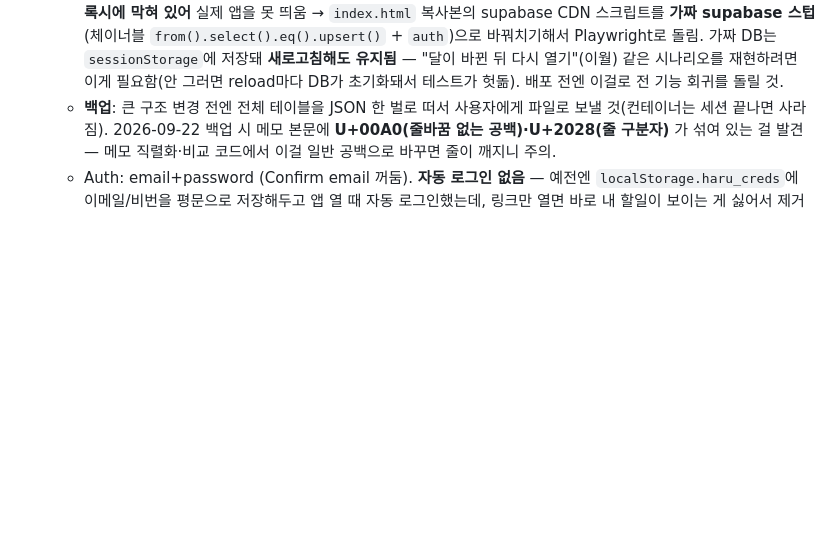
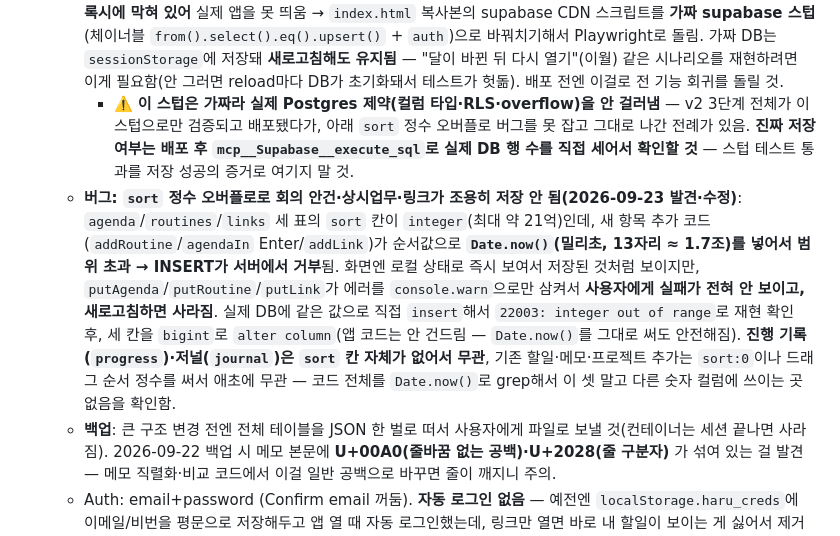
Before and after one commit to BokiVoki/test, a Markdown page: CLAUDE.md, the part around the change. Rendered like a GitHub page; blank space fills up the shorter version.

Commit message:
CLAUDE.md: sort 정수 오버플로 버그 기록 (회의안건/상시업무/링크 저장 안 됨)
DB 마이그레이션으로 이미 고침(agenda/routines/links.sort → bigint,
앱 코드 변경 없음). 실제 DB에 재현·검증 완료. 스텁 테스트는 실제
Postgres 제약을 못 걸러낸다는 것도 함께 기록.

Co-Authored-By: Claude Sonnet 5 <noreply@anthropic.com>
Claude-Session: https://claude.ai/code/session_01WTrASTzgR8hZczLaamMnVB

```diff
--- a/CLAUDE.md
+++ b/CLAUDE.md
@@ -127,6 +127,8 @@
   - 테이블: `todos`, `memos`, `settings`, `art_artists`, `art_works` (RLS `owner=auth.uid()`) + **v2 추가**: `progress`(진행 기록, `todo_id`·`date`·`text` — 덮어쓰지 않고 쌓임) · `routines`(상시업무 마스터) · `journal`(`date`가 `YYYY-MM`이면 그 달의 월간 회고) · `links`(`pinned`면 홈 오른쪽 고정) · `agenda`(회의 안건). `todos`엔 `month`/`review`/`routine_id`/`rolled` 컬럼 추가. 전부 추가만 한 마이그레이션이라 기존 행은 그대로.
   - **프로브 플래그**: 새 컬럼·테이블도 기존 방식대로 `hasMonth`/`hasAgenda`/`hasLinks`/`hasProgress`/`hasJournal`/`hasRoutines`로 확인 후 켜짐 — 마이그레이션 안 된 DB에서도 앱이 안 깨짐.
   - **헤드리스 테스트 하네스**(`scratchpad/mkstub.js`): 샌드박스에선 supabase.co·cdn.jsdelivr.net이 **에그레스 프록시에 막혀 있어** 실제 앱을 못 띄움 → `index.html` 복사본의 supabase CDN 스크립트를 **가짜 supabase 스텁**(체이너블 `from().select().eq().upsert()` + `auth`)으로 바꿔치기해서 Playwright로 돌림. 가짜 DB는 `sessionStorage`에 저장돼 **새로고침해도 유지됨** — "달이 바뀐 뒤 다시 열기"(이월) 같은 시나리오를 재현하려면 이게 필요함(안 그러면 reload마다 DB가 초기화돼서 테스트가 헛돎). 배포 전엔 이걸로 전 기능 회귀를 돌릴 것.
+    - ⚠️ **이 스텁은 가짜라 실제 Postgres 제약(컬럼 타입·RLS·overflow)을 안 걸러냄** — v2 3단계 전체가 이 스텁으로만 검증되고 배포됐다가, 아래 `sort` 정수 오버플로 버그를 못 잡고 그대로 나간 전례가 있음. **진짜 저장 여부는 배포 후 `mcp__Supabase__execute_sql`로 실제 DB 행 수를 직접 세어서 확인할 것** — 스텁 테스트 통과를 저장 성공의 증거로 여기지 말 것.
+  - **버그: `sort` 정수 오버플로로 회의 안건·상시업무·링크가 조용히 저장 안 됨(2026-09-23 발견·수정)**: `agenda`/`routines`/`links` 세 표의 `sort` 칸이 `integer`(최대 약 21억)인데, 새 항목 추가 코드(`addRoutine`/`agendaIn` Enter/`addLink`)가 순서값으로 **`Date.now()`(밀리초, 13자리 ≈ 1.7조)를 넣어서 범위 초과 → INSERT가 서버에서 거부**됨. 화면엔 로컬 상태로 즉시 보여서 저장된 것처럼 보이지만, `putAgenda`/`putRoutine`/`putLink`가 에러를 `console.warn`으로만 삼켜서 **사용자에게 실패가 전혀 안 보이고, 새로고침하면 사라짐**. 실제 DB에 같은 값으로 직접 `insert`해서 `22003: integer out of range`로 재현 확인 후, 세 칸을 `bigint`로 `alter column`(앱 코드는 안 건드림 — `Date.now()`를 그대로 써도 안전해짐). **진행 기록(`progress`)·저널(`journal`)은 `sort` 칸 자체가 없어서 무관**, 기존 할일·메모·프로젝트 추가는 `sort:0`이나 드래그 순서 정수를 써서 애초에 무관 — 코드 전체를 `Date.now()`로 grep해서 이 셋 말고 다른 숫자 컬럼에 쓰이는 곳 없음을 확인함.
   - **백업**: 큰 구조 변경 전엔 전체 테이블을 JSON 한 벌로 떠서 사용자에게 파일로 보낼 것(컨테이너는 세션 끝나면 사라짐). 2026-09-22 백업 시 메모 본문에 **U+00A0(줄바꿈 없는 공백)·U+2028(줄 구분자)** 가 섞여 있는 걸 발견 — 메모 직렬화·비교 코드에서 이걸 일반 공백으로 바꾸면 줄이 깨지니 주의.
   - Auth: email+password (Confirm email 꺼둠). **자동 로그인 없음** — 예전엔 `localStorage.haru_creds`에 이메일/비번을 평문으로 저장해두고 앱 열 때 자동 로그인했는데, 링크만 열면 바로 내 할일이 보이는 게 싫어서 제거함(회사에 `/cha` 링크를 공유하게 되면서). 남아있던 `haru_creds` 값도 로드 시 지움. 아이디/비번 기억은 **브라우저 자체 비밀번호 관리자**에 맡김 — 그래서 로그인 입력칸을 `<form id="authForm">`(+`name`/`autocomplete=username·current-password`, 로그인 버튼 `type=submit`)으로 감쌈. 한 번 로그인하면 Supabase 세션(`persistSession`, `haru_session`)은 그대로 유지돼서 매번 비번을 치진 않음.
 - **호스팅**: Cloudflare (`haru.lolcv1294.workers.dev`). 자동배포는 이 repo `main` 브랜치 연결 (아래 배포 메모 참고).
```
